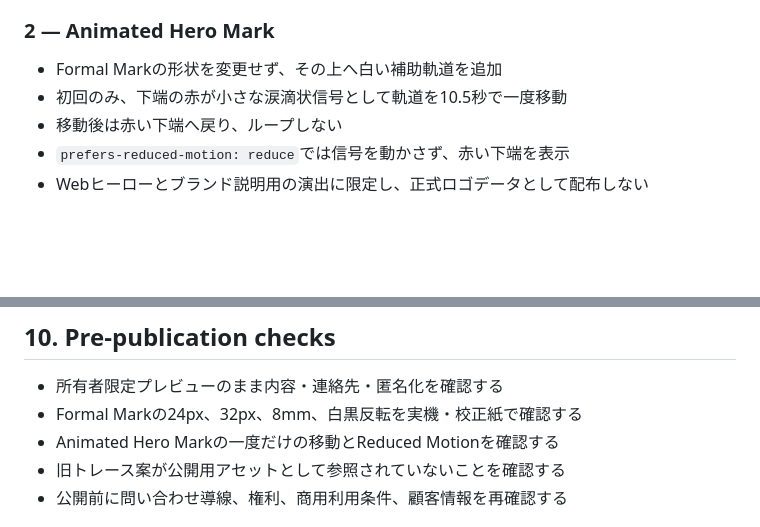
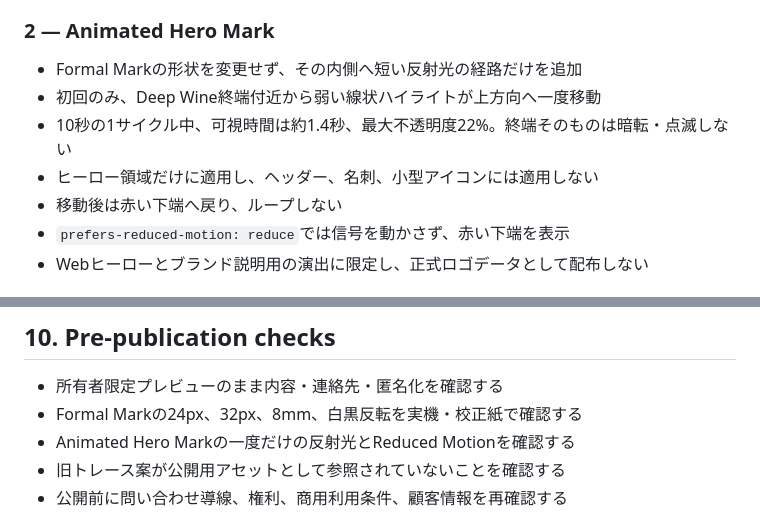
Before and after one commit to goroyattemiyo/system-sound-portfolio, a Markdown page: docs/13_BRAND_MARK_REDUCTION.md, 2 parts joined by grey strips. GitHub-like rendering; blank space fills up the shorter version.

Commit message:
design: refine candidate 06 terminal

```diff
--- a/docs/13_BRAND_MARK_REDUCTION.md
+++ b/docs/13_BRAND_MARK_REDUCTION.md
@@ -24,8 +24,10 @@ Status: **Superseded by Candidate 06 selection in `14_CANDIDATE_06_FORMAL_MARK.m
 
 ### 2 — Animated Hero Mark
 
-- Formal Markの形状を変更せず、その上へ白い補助軌道を追加
-- 初回のみ、下端の赤が小さな涙滴状信号として軌道を10.5秒で一度移動
+- Formal Markの形状を変更せず、その内側へ短い反射光の経路だけを追加
+- 初回のみ、Deep Wine終端付近から弱い線状ハイライトが上方向へ一度移動
+- 10秒の1サイクル中、可視時間は約1.4秒、最大不透明度22%。終端そのものは暗転・点滅しない
+- ヒーロー領域だけに適用し、ヘッダー、名刺、小型アイコンには適用しない
 - 移動後は赤い下端へ戻り、ループしない
 - `prefers-reduced-motion: reduce`では信号を動かさず、赤い下端を表示
 - Webヒーローとブランド説明用の演出に限定し、正式ロゴデータとして配布しない
@@ -99,7 +101,7 @@ Animated Hero Markの白黒印刷・ヘッダー評価が低いのは欠点で
 
 - 所有者限定プレビューのまま内容・連絡先・匿名化を確認する
 - Formal Markの24px、32px、8mm、白黒反転を実機・校正紙で確認する
-- Animated Hero Markの一度だけの移動とReduced Motionを確認する
+- Animated Hero Markの一度だけの反射光とReduced Motionを確認する
 - 旧トレース案が公開用アセットとして参照されていないことを確認する
 - 公開前に問い合わせ導線、権利、商用利用条件、顧客情報を再確認する
 
```
